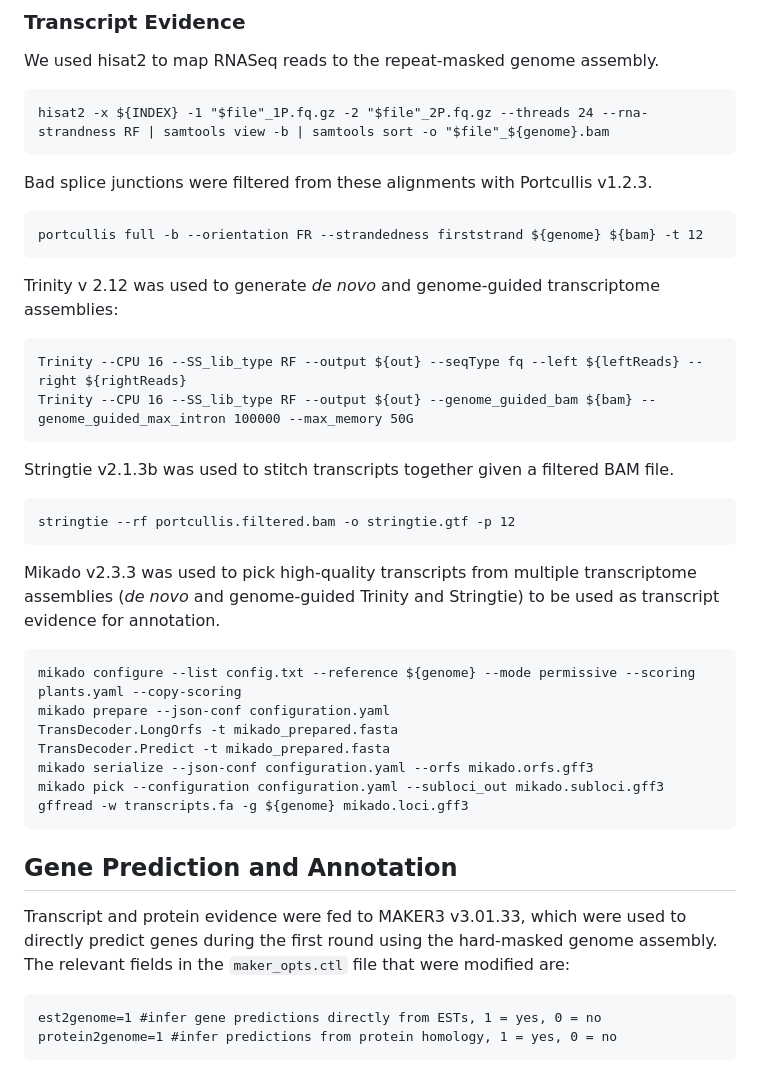
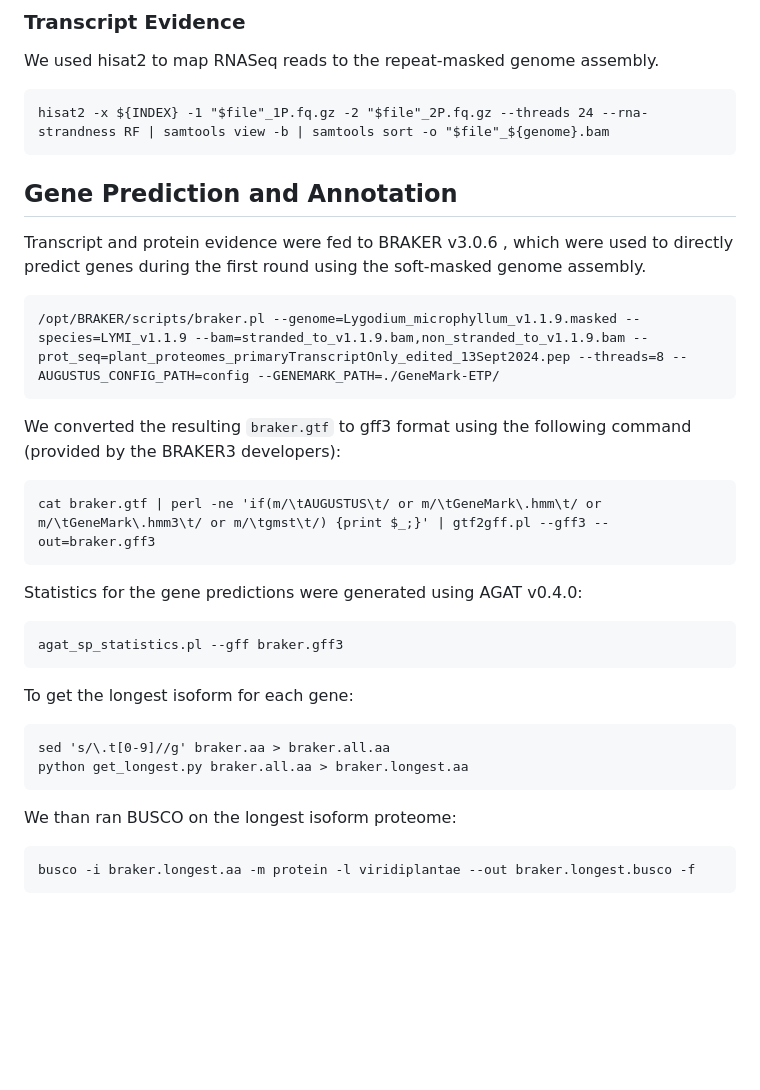
Before and after one commit to jessiepelosi/LygodiumGenome, a Markdown page: assembly_annotation/README.md, the part around the change. GitHub-like rendering; blank space fills up the shorter version.

````diff
--- a/assembly_annotation/README.md
+++ b/assembly_annotation/README.md
@@ -107,36 +107,26 @@ We used hisat2 to map RNASeq reads to the repeat-masked genome assembly.
 hisat2 -x ${INDEX} -1 "$file"_1P.fq.gz -2 "$file"_2P.fq.gz --threads 24 --rna-strandness RF | samtools view -b | samtools sort -o "$file"_${genome}.bam
 ```
 
-Bad splice junctions were filtered from these alignments with Portcullis v1.2.3.
-```
-portcullis full -b --orientation FR --strandedness firststrand ${genome} ${bam} -t 12
-```
-
-Trinity v 2.12 was used to generate <i>de novo</i> and genome-guided transcriptome assemblies:
-```
-Trinity --CPU 16 --SS_lib_type RF --output ${out} --seqType fq --left ${leftReads} --right ${rightReads}
-Trinity --CPU 16 --SS_lib_type RF --output ${out} --genome_guided_bam ${bam} --genome_guided_max_intron 100000 --max_memory 50G
-```
-
-Stringtie v2.1.3b was used to stitch transcripts together given a filtered BAM file.
-```
-stringtie --rf portcullis.filtered.bam -o stringtie.gtf -p 12
-```
-Mikado v2.3.3 was used to pick high-quality transcripts from multiple transcriptome assemblies (<i>de novo</i> and genome-guided Trinity and Stringtie) to be used as transcript evidence for annotation.
-```
-mikado configure --list config.txt --reference ${genome} --mode permissive --scoring plants.yaml --copy-scoring
-mikado prepare --json-conf configuration.yaml
-TransDecoder.LongOrfs -t mikado_prepared.fasta
-TransDecoder.Predict -t mikado_prepared.fasta
-mikado serialize --json-conf configuration.yaml --orfs mikado.orfs.gff3
-mikado pick --configuration configuration.yaml --subloci_out mikado.subloci.gff3
-gffread -w transcripts.fa -g ${genome} mikado.loci.gff3
-```
-
 ## Gene Prediction and Annotation
 
-Transcript and protein evidence were fed to MAKER3 v3.01.33, which were used to directly predict genes during the first round using the hard-masked genome assembly. The relevant fields in the `maker_opts.ctl` file that were modified are:
+Transcript and protein evidence were fed to BRAKER v3.0.6 , which were used to directly predict genes during the first round using the soft-masked genome assembly.
 ```
-est2genome=1 #infer gene predictions directly from ESTs, 1 = yes, 0 = no
-protein2genome=1 #infer predictions from protein homology, 1 = yes, 0 = no
+/opt/BRAKER/scripts/braker.pl --genome=Lygodium_microphyllum_v1.1.9.masked --species=LYMI_v1.1.9 --bam=stranded_to_v1.1.9.bam,non_stranded_to_v1.1.9.bam --prot_seq=plant_proteomes_primaryTranscriptOnly_edited_13Sept2024.pep --threads=8 --AUGUSTUS_CONFIG_PATH=config --GENEMARK_PATH=./GeneMark-ETP/
 ```
+We converted the resulting `braker.gtf` to gff3 format using the following command (provided by the BRAKER3 developers):
+```
+cat braker.gtf | perl -ne 'if(m/\tAUGUSTUS\t/ or m/\tGeneMark\.hmm\t/ or m/\tGeneMark\.hmm3\t/ or m/\tgmst\t/) {print $_;}' | gtf2gff.pl --gff3 --out=braker.gff3
+```
+Statistics for the gene predictions were generated using AGAT v0.4.0:
+```
+agat_sp_statistics.pl --gff braker.gff3
+```
+To get the longest isoform for each gene:
+```
+sed 's/\.t[0-9]//g' braker.aa > braker.all.aa
+python get_longest.py braker.all.aa > braker.longest.aa
+```
+We than ran BUSCO on the longest isoform proteome:
+```
+busco -i braker.longest.aa -m protein -l viridiplantae --out braker.longest.busco -f
+```
````
